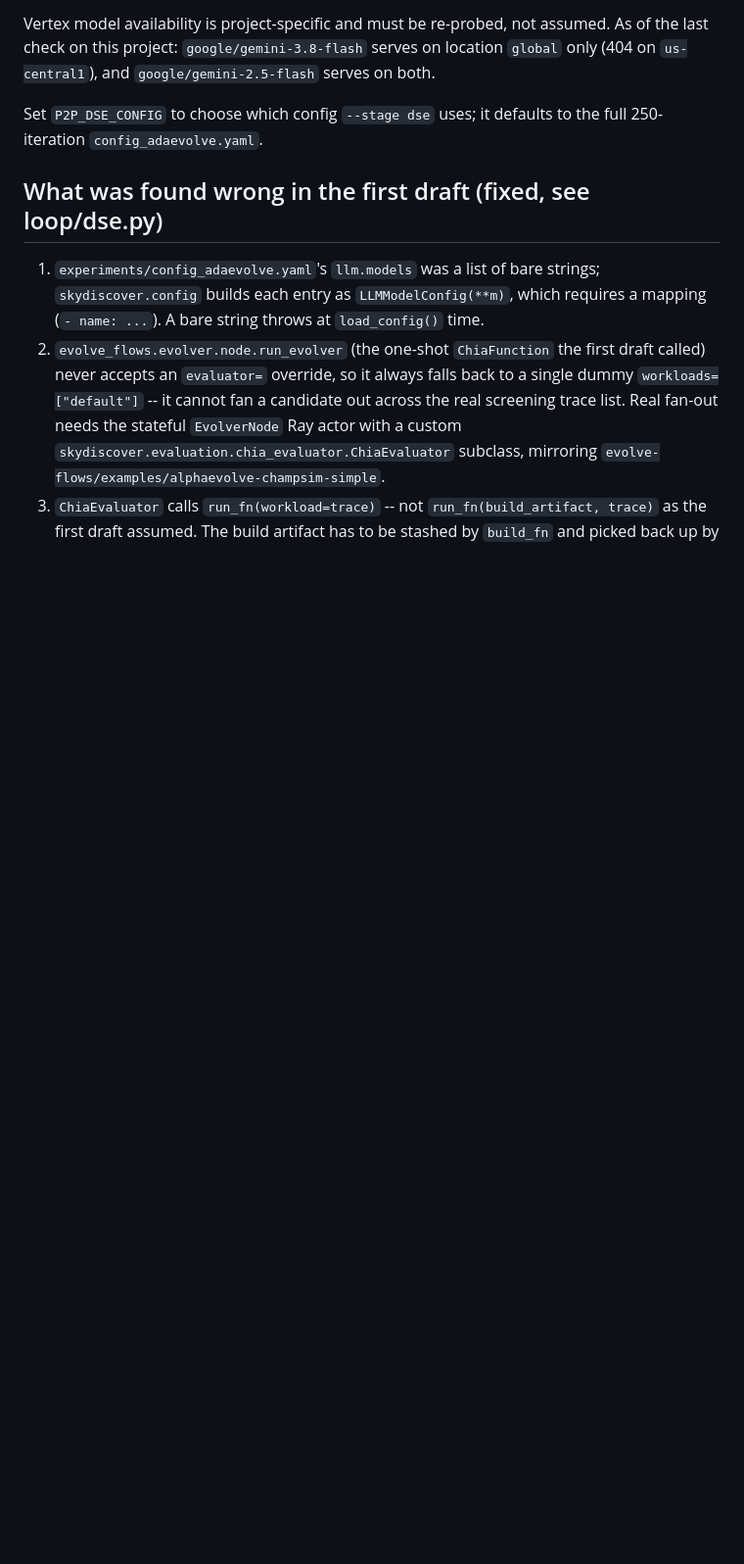
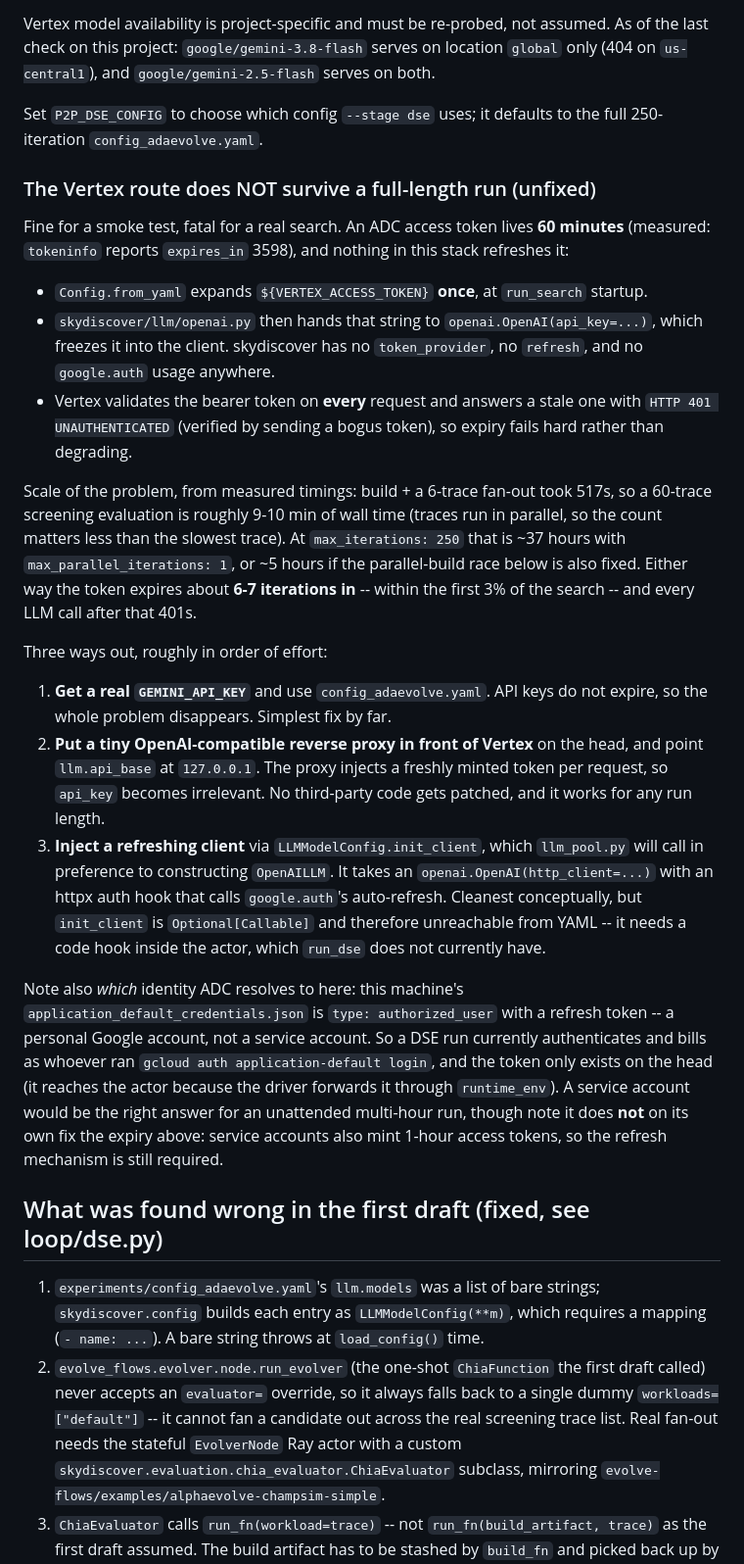
Before and after one commit to evanxlai/paper-to-pipeline, a Markdown page: docs/dse-setup.md, the part around the change. Shown at 98% size. Drawn GitHub-style; blank space fills up the shorter version.

Commit message:
Document that the Vertex ADC token expires mid-run
The Vertex route added in 68d436e works for a smoke test but cannot survive
a full-length search, and nothing in the stack says so. Verified rather than
assumed:

- an ADC access token lives 60 minutes (tokeninfo expires_in = 3598)
- Config.from_yaml expands ${VERTEX_ACCESS_TOKEN} once, at run_search start
- skydiscover then freezes that string into openai.OpenAI(api_key=...), and
  has no token_provider, no refresh and no google.auth anywhere
- Vertex answers a stale bearer with 401 UNAUTHENTICATED, checked per
  request (confirmed by sending a bogus token), so expiry fails hard

From measured timings (build + 6-trace fan-out = 517s), a 60-trace
evaluation is ~9-10 min, so 250 iterations is ~37h at parallel=1. The token
therefore dies roughly 6-7 iterations in -- inside the first 3% of the
search -- and every LLM call after that fails.

Records the three ways out (a real GEMINI_API_KEY, a token-injecting local
proxy, or LLMModelConfig.init_client with a refreshing http_client) and
notes that ADC here resolves to a personal authorized_user account, not a
service account -- and that switching to a service account would not fix the
expiry on its own, since those also mint 1-hour tokens.

Co-Authored-By: Claude Opus 5 (1M context) <noreply@anthropic.com>

```diff
--- a/docs/dse-setup.md
+++ b/docs/dse-setup.md
@@ -56,6 +56,56 @@ serves on location `global` only (404 on `us-central1`), and
 
 Set `P2P_DSE_CONFIG` to choose which config `--stage dse` uses; it defaults
 to the full 250-iteration `config_adaevolve.yaml`.
+
+### The Vertex route does NOT survive a full-length run (unfixed)
+
+Fine for a smoke test, fatal for a real search. An ADC access token lives
+**60 minutes** (measured: `tokeninfo` reports `expires_in` 3598), and nothing
+in this stack refreshes it:
+
+- `Config.from_yaml` expands `${VERTEX_ACCESS_TOKEN}` **once**, at
+  `run_search` startup.
+- `skydiscover/llm/openai.py` then hands that string to
+  `openai.OpenAI(api_key=...)`, which freezes it into the client. skydiscover
+  has no `token_provider`, no `refresh`, and no `google.auth` usage anywhere.
+- Vertex validates the bearer token on **every** request and answers a stale
+  one with `HTTP 401 UNAUTHENTICATED` (verified by sending a bogus token), so
+  expiry fails hard rather than degrading.
+
+Scale of the problem, from measured timings: build + a 6-trace fan-out took
+517s, so a 60-trace screening evaluation is roughly 9-10 min of wall time
+(traces run in parallel, so the count matters less than the slowest trace).
+At `max_iterations: 250` that is ~37 hours with `max_parallel_iterations: 1`,
+or ~5 hours if the parallel-build race below is also fixed. Either way the
+token expires about **6-7 iterations in** -- within the first 3% of the
+search -- and every LLM call after that 401s.
+
+Three ways out, roughly in order of effort:
+
+1. **Get a real `GEMINI_API_KEY`** and use `config_adaevolve.yaml`. API keys
+   do not expire, so the whole problem disappears. Simplest fix by far.
+2. **Put a tiny OpenAI-compatible reverse proxy in front of Vertex** on the
+   head, and point `llm.api_base` at `127.0.0.1`. The proxy injects a freshly
+   minted token per request, so `api_key` becomes irrelevant. No third-party
+   code gets patched, and it works for any run length.
+3. **Inject a refreshing client** via `LLMModelConfig.init_client`, which
+   `llm_pool.py` will call in preference to constructing `OpenAILLM`. It
+   takes an `openai.OpenAI(http_client=...)` with an httpx auth hook that
+   calls `google.auth`'s auto-refresh. Cleanest conceptually, but
+   `init_client` is `Optional[Callable]` and therefore unreachable from YAML
+   -- it needs a code hook inside the actor, which `run_dse` does not
+   currently have.
+
+Note also *which* identity ADC resolves to here: this machine's
+`application_default_credentials.json` is `type: authorized_user` with a
+refresh token -- a personal Google account, not a service account. So a DSE
+run currently authenticates and bills as whoever ran
+`gcloud auth application-default login`, and the token only exists on the
+head (it reaches the actor because the driver forwards it through
+`runtime_env`). A service account would be the right answer for an
+unattended multi-hour run, though note it does **not** on its own fix the
+expiry above: service accounts also mint 1-hour access tokens, so the
+refresh mechanism is still required.
 
 ## What was found wrong in the first draft (fixed, see loop/dse.py)
 
```
